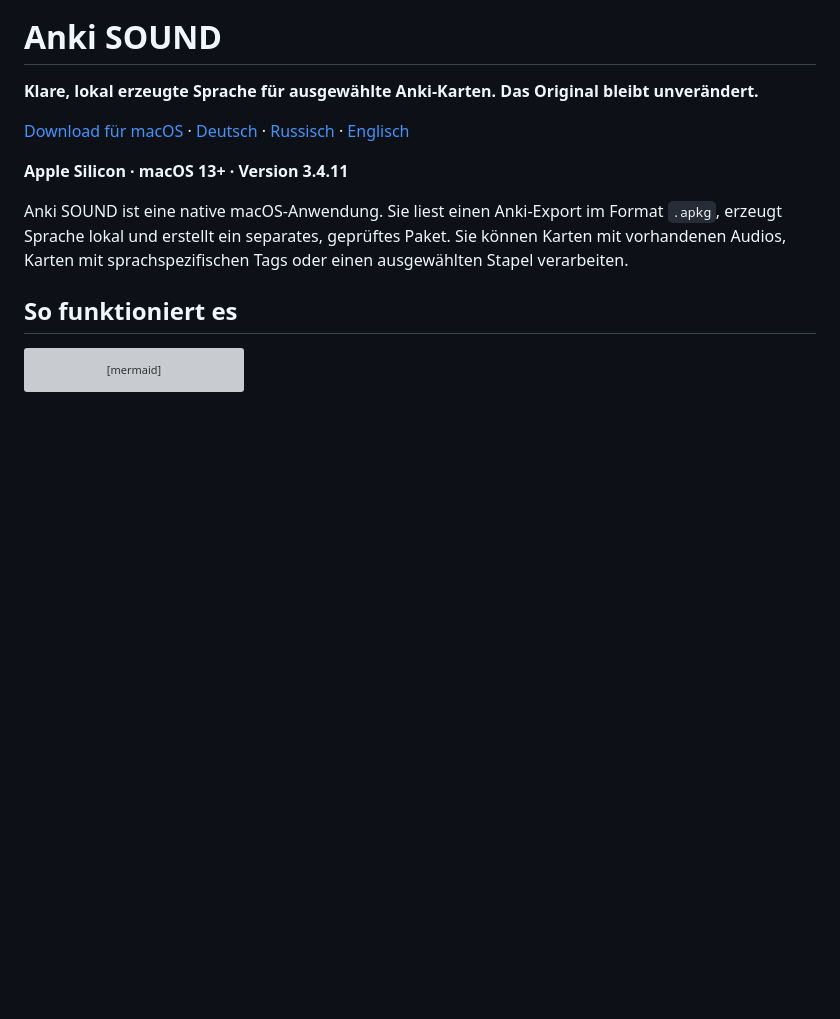
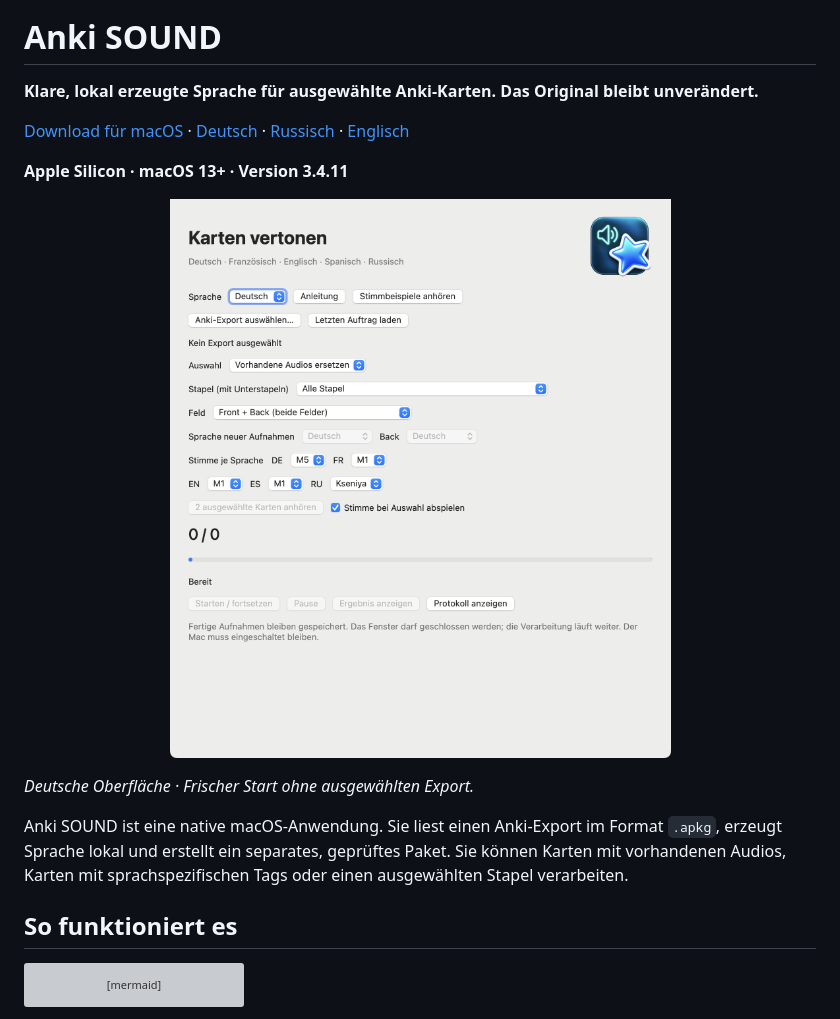
Before and after one commit to popovantondev/AnkiSound, a Markdown page: README.de.md, the part around the change. GitHub-like rendering; blank space fills up the shorter version; grey boxes are pictures that could not be loaded.

Commit message:
docs: add matching localized UI screenshots

```diff
--- a/README.de.md
+++ b/README.de.md
@@ -9,6 +9,10 @@
 [Download für macOS](https://github.com/popovantondev/AnkiSound/releases/latest) · [Deutsch](README.de.md) · [Russisch](README.ru.md) · [Englisch](README.md)
 
 **Apple Silicon · macOS 13+ · Version 3.4.11**
+
+<p align="center"><img src="docs/images/guide-de.png" width="760" alt="Anki SOUND Oberfläche auf Deutsch, sauberer Start ohne ausgewählten Export"></p>
+
+*Deutsche Oberfläche · Frischer Start ohne ausgewählten Export.*
 
 Anki SOUND ist eine native macOS-Anwendung. Sie liest einen Anki-Export im Format `.apkg`, erzeugt Sprache lokal und erstellt ein separates, geprüftes Paket. Sie können Karten mit vorhandenen Audios, Karten mit sprachspezifischen Tags oder einen ausgewählten Stapel verarbeiten.
 
```
